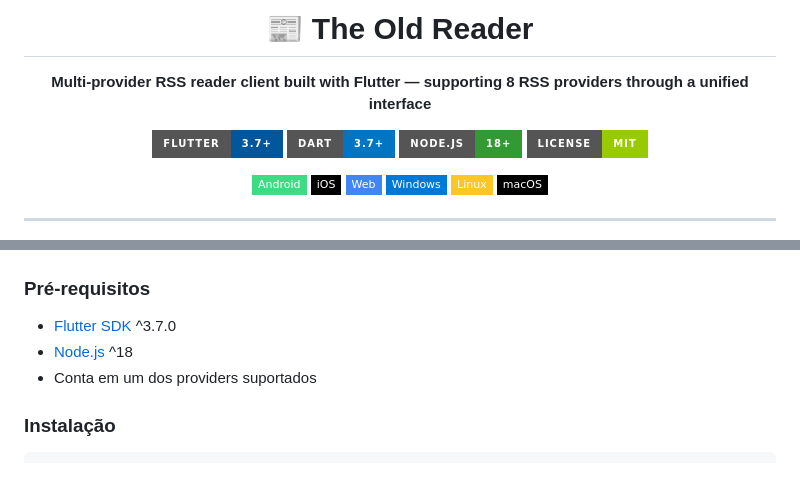
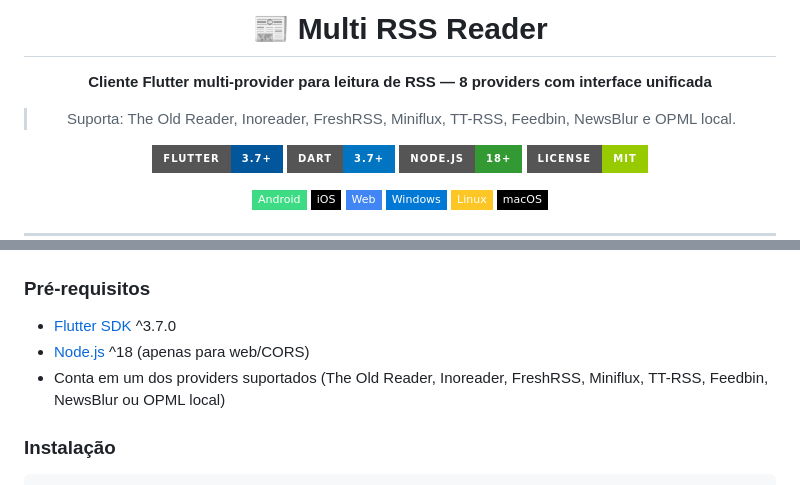
Before and after one commit to igorrhamon/the_old_reader, a Markdown page: README.md, 2 parts joined by grey strips. Rendered like a GitHub page; badges without logos.

Commit message:
docs: rename README title to Multi RSS Reader, update description for multi-provider focus

```diff
--- a/README.md
+++ b/README.md
@@ -1,8 +1,10 @@
 <div align="center">
 
-# 📰 The Old Reader
+# 📰 Multi RSS Reader
 
-**Multi-provider RSS reader client built with Flutter — supporting 8 RSS providers through a unified interface**
+**Cliente Flutter multi-provider para leitura de RSS — 8 providers com interface unificada**
+
+> Suporta: The Old Reader, Inoreader, FreshRSS, Miniflux, TT-RSS, Feedbin, NewsBlur e OPML local.
 
 [![Flutter](https://img.shields.io/badge/Flutter-3.7+-02569B?style=for-the-badge&logo=flutter&logoColor=white)](https://flutter.dev)
 [![Dart](https://img.shields.io/badge/Dart-3.7+-0175C2?style=for-the-badge&logo=dart&logoColor=white)](https://dart.dev)
@@ -59,8 +61,8 @@ Acompanhe seus feeds RSS favoritos com uma interface limpa, rápida e responsiva
 ### Pré-requisitos
 
 - [Flutter SDK](https://flutter.dev/docs/get-started/install) ^3.7.0
-- [Node.js](https://nodejs.org) ^18
-- Conta em um dos providers suportados
+- [Node.js](https://nodejs.org) ^18 (apenas para web/CORS)
+- Conta em um dos providers suportados (The Old Reader, Inoreader, FreshRSS, Miniflux, TT-RSS, Feedbin, NewsBlur ou OPML local)
 
 ### Instalação
 
```
